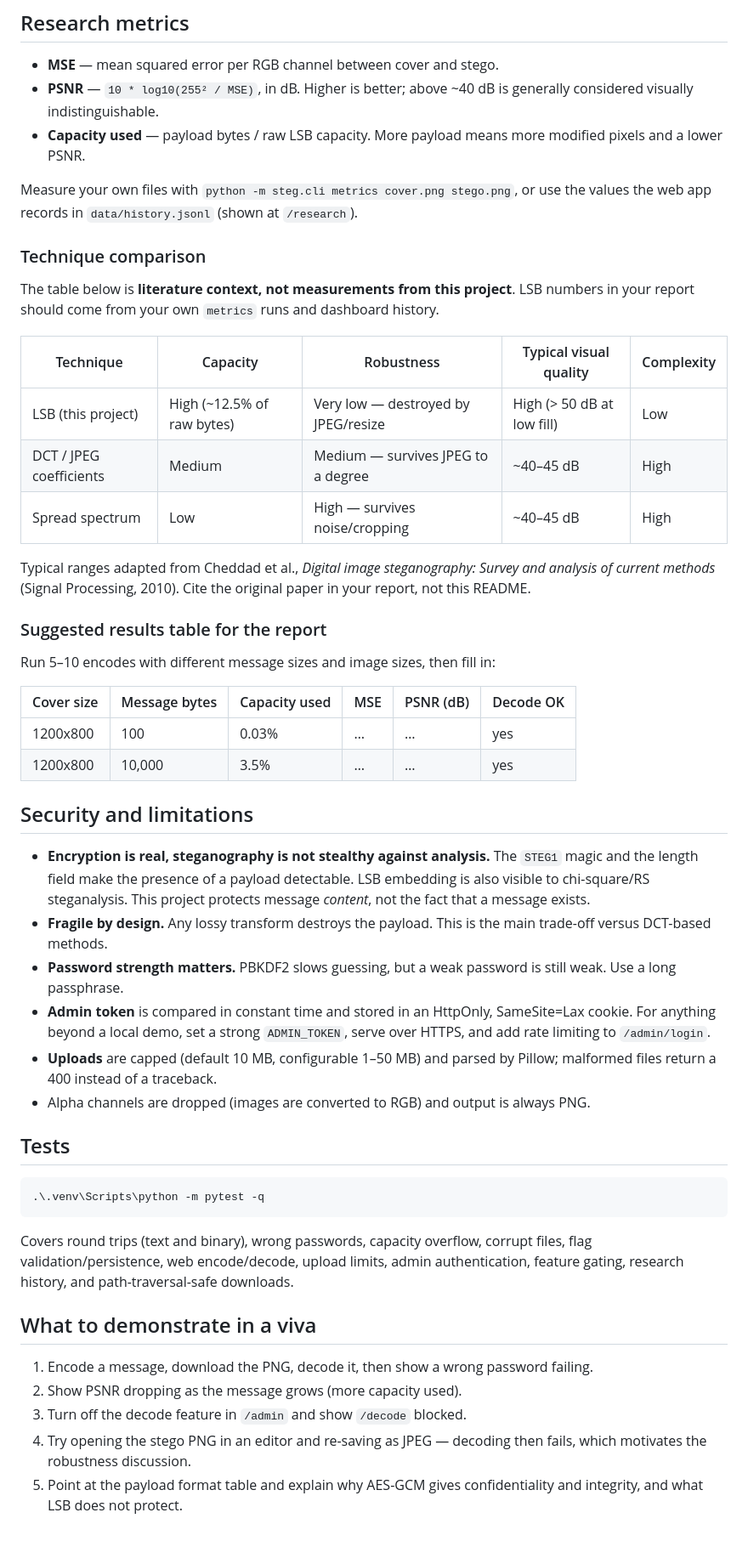
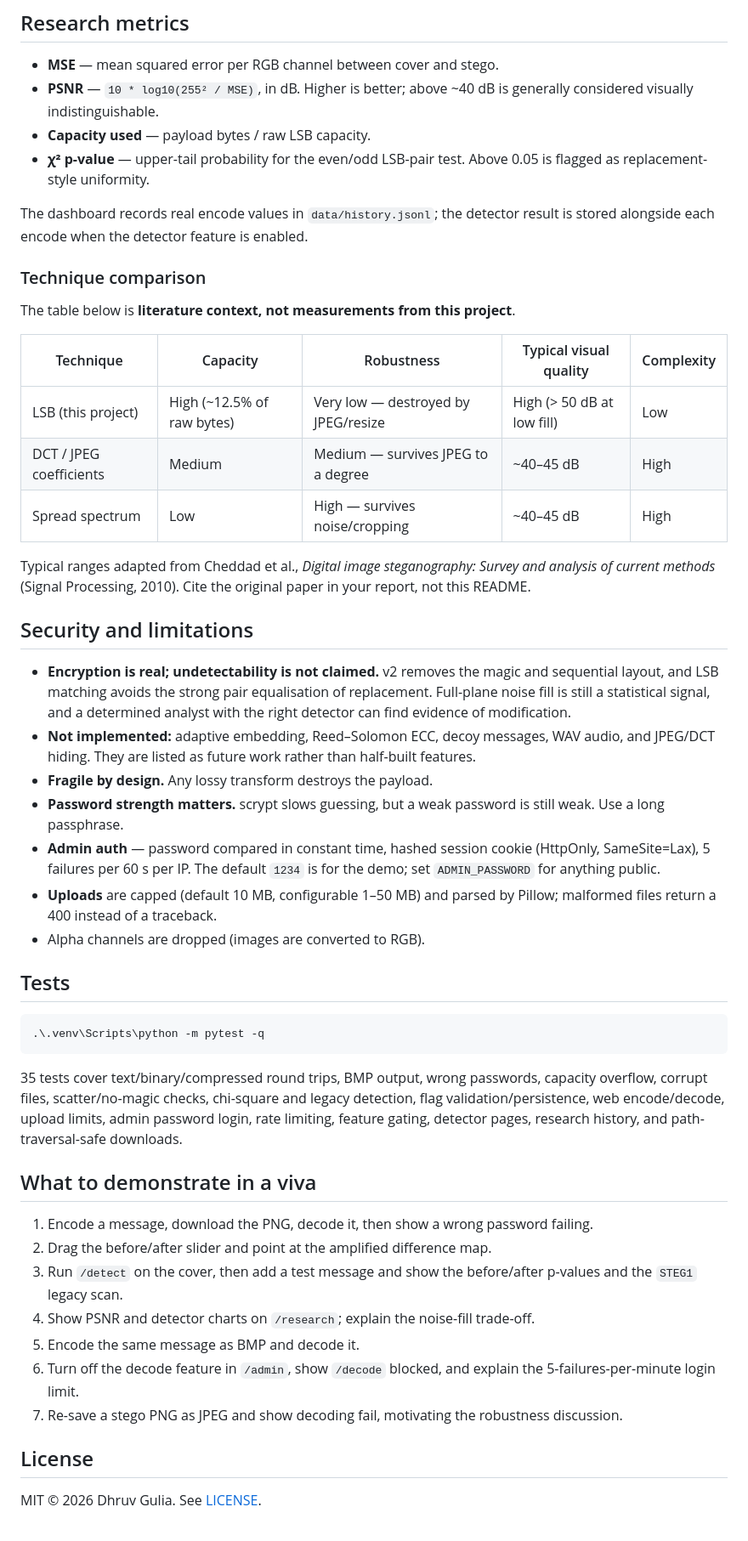
Before and after one commit to dhruv-gulia/stegano, a Markdown page: README.md, the part around one of its changes. Shown at 85% size. Rendered like a GitHub page.

````diff
--- a/README.md
+++ b/README.md
@@ -122,16 +181,16 @@ The 53-byte fixed overhead means an image with `capacity_bytes` raw LSB capacity
 - **MSE** — mean squared error per RGB channel between cover and stego.
 - **PSNR** — `10 * log10(255² / MSE)`, in dB. Higher is better; above ~40 dB is
   generally considered visually indistinguishable.
-- **Capacity used** — payload bytes / raw LSB capacity. More payload means more
-  modified pixels and a lower PSNR.
+- **Capacity used** — payload bytes / raw LSB capacity.
+- **χ² p-value** — upper-tail probability for the even/odd LSB-pair test. Above 0.05 is
+  flagged as replacement-style uniformity.
 
-Measure your own files with `python -m steg.cli metrics cover.png stego.png`, or use
-the values the web app records in `data/history.jsonl` (shown at `/research`).
+The dashboard records real encode values in `data/history.jsonl`; the detector result
+is stored alongside each encode when the detector feature is enabled.
 
 ### Technique comparison
 
-The table below is **literature context, not measurements from this project**. LSB
-numbers in your report should come from your own `metrics` runs and dashboard history.
+The table below is **literature context, not measurements from this project**.
 
 | Technique | Capacity | Robustness | Typical visual quality | Complexity |
 |---|---|---|---|---|
@@ -143,31 +202,23 @@ Typical ranges adapted from Cheddad et al., *Digital image steganography: Survey
 analysis of current methods* (Signal Processing, 2010). Cite the original paper in your
 report, not this README.
 
-### Suggested results table for the report
-
-Run 5–10 encodes with different message sizes and image sizes, then fill in:
-
-| Cover size | Message bytes | Capacity used | MSE | PSNR (dB) | Decode OK |
-|---|---|---|---|---|---|
-| 1200x800 | 100 | 0.03% | … | … | yes |
-| 1200x800 | 10,000 | 3.5% | … | … | yes |
-
 ## Security and limitations
 
-- **Encryption is real, steganography is not stealthy against analysis.** The `STEG1`
-  magic and the length field make the presence of a payload detectable. LSB embedding
-  is also visible to chi-square/RS steganalysis. This project protects message
-  *content*, not the fact that a message exists.
-- **Fragile by design.** Any lossy transform destroys the payload. This is the main
-  trade-off versus DCT-based methods.
-- **Password strength matters.** PBKDF2 slows guessing, but a weak password is still
+- **Encryption is real; undetectability is not claimed.** v2 removes the magic and
+  sequential layout, and LSB matching avoids the strong pair equalisation of
+  replacement. Full-plane noise fill is still a statistical signal, and a determined
+  analyst with the right detector can find evidence of modification.
+- **Not implemented:** adaptive embedding, Reed–Solomon ECC, decoy messages, WAV audio,
+  and JPEG/DCT hiding. They are listed as future work rather than half-built features.
+- **Fragile by design.** Any lossy transform destroys the payload.
+- **Password strength matters.** scrypt slows guessing, but a weak password is still
   weak. Use a long passphrase.
-- **Admin token** is compared in constant time and stored in an HttpOnly, SameSite=Lax
-  cookie. For anything beyond a local demo, set a strong `ADMIN_TOKEN`, serve over
-  HTTPS, and add rate limiting to `/admin/login`.
+- **Admin auth** — password compared in constant time, hashed session cookie
+  (HttpOnly, SameSite=Lax), 5 failures per 60 s per IP. The default `1234` is for the
+  demo; set `ADMIN_PASSWORD` for anything public.
 - **Uploads** are capped (default 10 MB, configurable 1–50 MB) and parsed by Pillow;
   malformed files return a 400 instead of a traceback.
-- Alpha channels are dropped (images are converted to RGB) and output is always PNG.
+- Alpha channels are dropped (images are converted to RGB).
 
 ## Tests
 
@@ -175,16 +226,25 @@ Run 5–10 encodes with different message sizes and image sizes, then fill in:
 .\.venv\Scripts\python -m pytest -q
 ```
 
-Covers round trips (text and binary), wrong passwords, capacity overflow, corrupt
-files, flag validation/persistence, web encode/decode, upload limits, admin
-authentication, feature gating, research history, and path-traversal-safe downloads.
+35 tests cover text/binary/compressed round trips, BMP output, wrong passwords,
+capacity overflow, corrupt files, scatter/no-magic checks, chi-square and legacy
+detection, flag validation/persistence, web encode/decode, upload limits, admin
+password login, rate limiting, feature gating, detector pages, research history, and
+path-traversal-safe downloads.
 
 ## What to demonstrate in a viva
 
 1. Encode a message, download the PNG, decode it, then show a wrong password failing.
-2. Show PSNR dropping as the message grows (more capacity used).
-3. Turn off the decode feature in `/admin` and show `/decode` blocked.
-4. Try opening the stego PNG in an editor and re-saving as JPEG — decoding then fails,
-   which motivates the robustness discussion.
-5. Point at the payload format table and explain why AES-GCM gives confidentiality and
-   integrity, and what LSB does not protect.
+2. Drag the before/after slider and point at the amplified difference map.
+3. Run `/detect` on the cover, then add a test message and show the before/after p-values
+   and the `STEG1` legacy scan.
+4. Show PSNR and detector charts on `/research`; explain the noise-fill trade-off.
+5. Encode the same message as BMP and decode it.
+6. Turn off the decode feature in `/admin`, show `/decode` blocked, and explain the
+   5-failures-per-minute login limit.
+7. Re-save a stego PNG as JPEG and show decoding fail, motivating the robustness
+   discussion.
+
+## License
+
+MIT © 2026 Dhruv Gulia. See [LICENSE](LICENSE).
````
Also changed, not shown: other parts of README.md (+96 -37 lines), docs/cover.png (added), docs/screenshots/admin.png (added), docs/screenshots/detect.png (added), docs/screenshots/encode.png (added), docs/screenshots/research.png (added), docs/screenshots/result.png (added), 11 other files.
